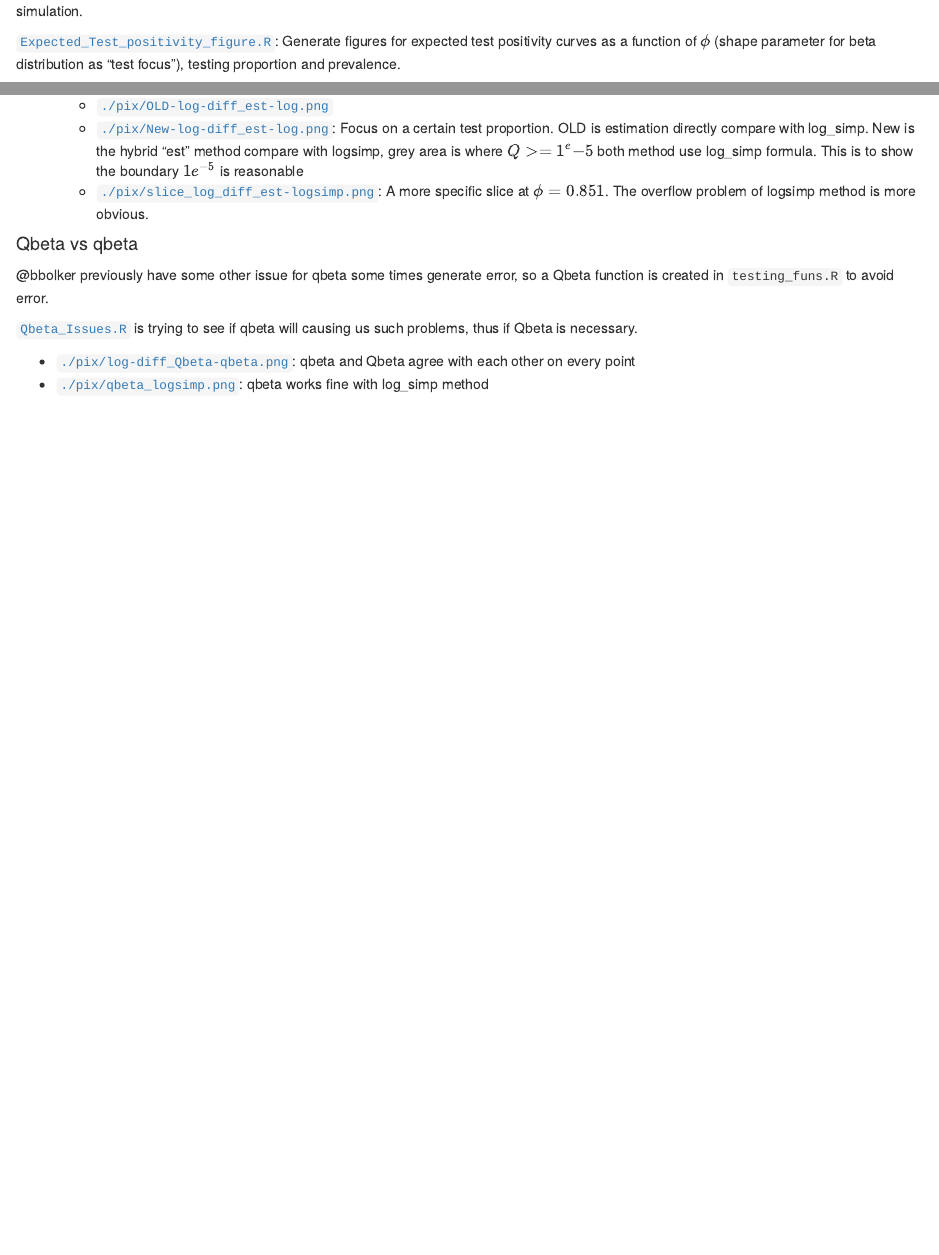
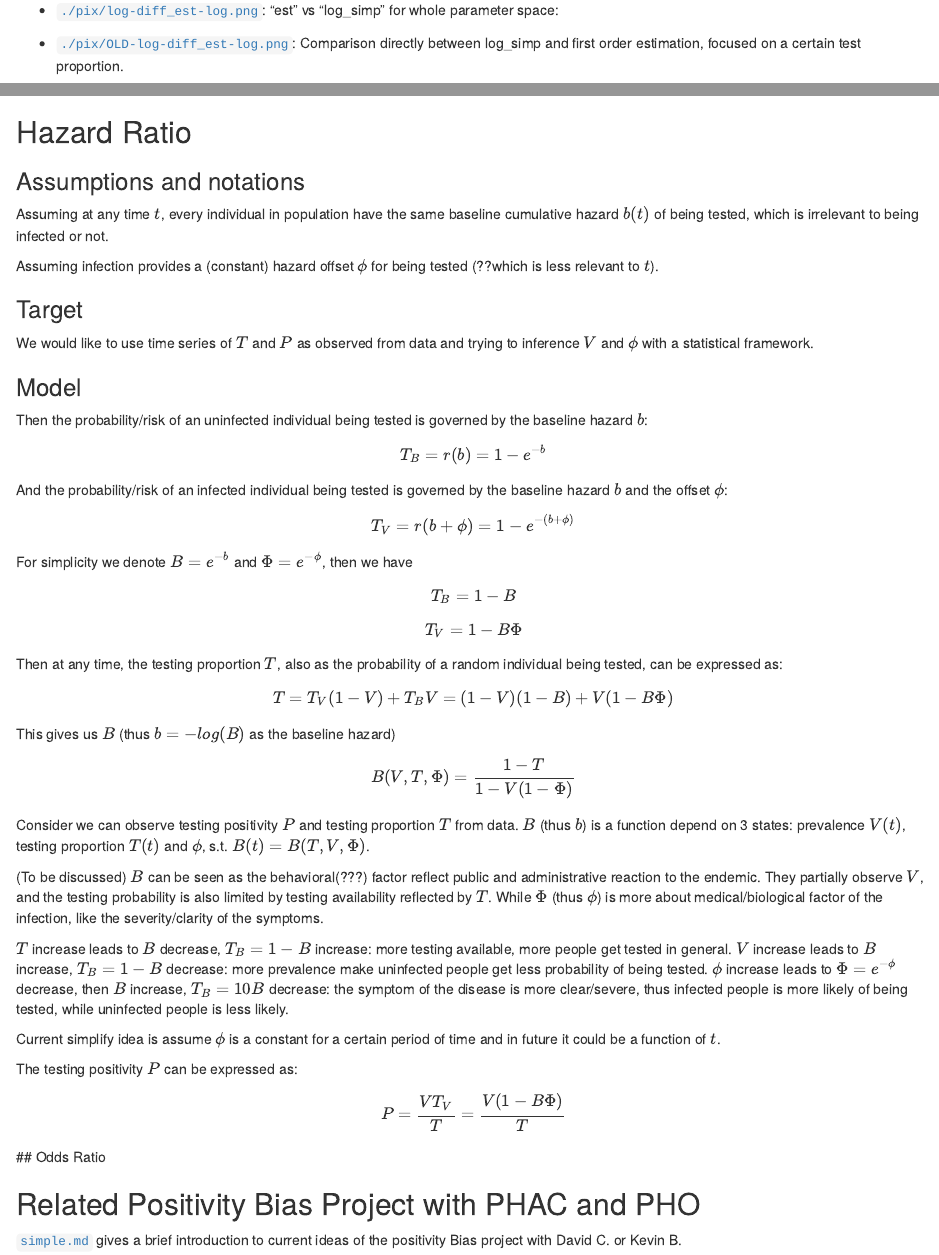
Before and after one commit to bbolker/testing_bias_distribution, an R Markdown document (Notes_Nov10.Rmd): the page in a window 1100 px wide, from 290 px down before the commit and from 2020 px down after it, and a second part further down, joined at a grey line. Rendered offline with R 4.5, knitr and Pandoc, with nearby package versions.

Commit message:
Update Notes

```diff
--- a/Notes_Nov10.Rmd
+++ b/Notes_Nov10.Rmd
@@ -87,7 +87,7 @@ Still, in this "grey/yellow area", where numerical overflow leads to $Q(1-t)=1$
 -   Anoter way "est": use log_simp when $Q(1-t)$ is away from $1$ (away from "grey area") and use first order estimation of "cdf" formula when it is close to 1
 
     -   Current boundary is set to $1e^{-5}$ (TO DO? better analysis). where the the estimation and log_simp are close enough, but before the log_simp starting to break down
-    -   [`./pix/log-diff_est-log.png`](./pix/log-diff_est-log.png): "est" vs "log_simp" for whole parameter space:
-    -   [`./pix/OLD-log-diff_est-log.png`](./pix/log-diff_est-log.png)
-    -   [`./pix/New-log-diff_est-log.png`](./pix/New-log-diff_est-log.png): Focus on a certain test proportion. OLD is estimation directly compare with log_simp. New is the hybrid "est" method compare with logsimp, grey area is where $Q>=1^e{-5}$ both method use log_simp formula. This is to show the boundary $1e^{-5}$ is reasonable
-    -   [`./pix/slice_log_diff_est-logsimp.png`](./pix/slice_log_diff_est-logsimp.png): A more specific slice at $\phi=0.851$. The overflow problem of logsimp method is more obvious.
+
+-   [`./pix/log-diff_est-log.png`](./pix/log-diff_est-log.png): "est" vs "log_simp" for whole parameter space:
+
+-   [`./pix/OLD-log-diff_est-log.png`](./pix/OLD-log-diff_est-log.png): Comparison directly between log_simp and first order estimation, focused on a certain test proportion.
@@ -100,3 +104,31 @@ Still, in this "grey/yellow area", where numerical overflow leads to $Q(1-t)=1$
 
 -   [`./pix/log-diff_Qbeta-qbeta.png`](./pix/log-diff_Qbeta-qbeta.png): qbeta and Qbeta agree with each other on every point
 -   [`./pix/qbeta_logsimp.png`](./pix/qbeta_logsimp.png): qbeta works fine with log_simp method
+
+## Hazard Ratio
+
+### Assumptions and notations
+
+Assuming at any time $t$, every individual in population have the same baseline cumulative hazard $b(t)$ of being tested, which is irrelevant to being infected or not.
+
+Assuming infection provides a (constant) hazard offset $\phi$ for being tested (??which is less relevant to $t$).
+
+### Target
+
+We would like to use time series of $T$ and $P$ as observed from data and trying to inference $V$ and $\phi$ with a statistical framework.
+
+### Model
+
+Then the probability/risk of an uninfected individual being tested is governed by the baseline hazard $b$: $$ T_B=r(b)=1-e^{-b} $$ And the probability/risk of an infected individual being tested is governed by the baseline hazard $b$ and the offset $\phi$: $$ T_V=r(b+\phi)=1-e^{-(b+\phi)} $$ For simplicity we denote $B=e^{-b}$ and $\Phi=e^{-\phi}$, then we have $$ T_B=1-B $$ $$ T_V=1-B\Phi$$ Then at any time, the testing proportion $T$, also as the probability of a random individual being tested, can be expressed as: $$ T=T_V(1-V)+T_B V=(1-V)(1-B)+V(1-B\Phi)$$ This gives us $B$ (thus $b=-log(B)$ as the baseline hazard) $$B(V,T,\Phi)=\frac{1-T}{1-V(1-\Phi)}$$ Consider we can observe testing positivity $P$ and testing proportion $T$ from data. $B$ (thus $b$) is a function depend on 3 states: prevalence $V(t)$, testing proportion $T(t)$ and $\phi$, s.t. $B(t)=B(T,V,\Phi)$.
+
+(To be discussed) $B$ can be seen as the behavioral(???) factor reflect public and administrative reaction to the endemic. They partially observe $V$, and the testing probability is also limited by testing availability reflected by $T$. While $\Phi$ (thus $\phi$) is more about medical/biological factor of the infection, like the severity/clarity of the symptoms.
+
+$T$ increase leads to $B$ decrease, $T_B=1-B$ increase: more testing available, more people get tested in general. $V$ increase leads to $B$ increase, $T_B=1-B$ decrease: more prevalence make uninfected people get less probability of being tested. $\phi$ increase leads to $\Phi=e^{-\phi}$ decrease, then $B$ increase, $T_B=10B$ decrease: the symptom of the disease is more clear/severe, thus infected people is more likely of being tested, while uninfected people is less likely.
+
+Current simplify idea is assume $\phi$ is a constant for a certain period of time and in future it could be a function of $t$.
+
+The testing positivity $P$ can be expressed as: $$ P = \frac{V T_V}{T}=\frac{V(1-B\Phi)}{T}$$ \## Odds Ratio
+
+## Related Positivity Bias Project with PHAC and PHO
+
+[`simple.md`](simple.md) gives a brief introduction to current ideas of the positivity Bias project with David C. or Kevin B.
```
Also changed, not shown: notes_Nov10.html (deleted), Notes_Nov10.Rmd (8 more changed lines).
